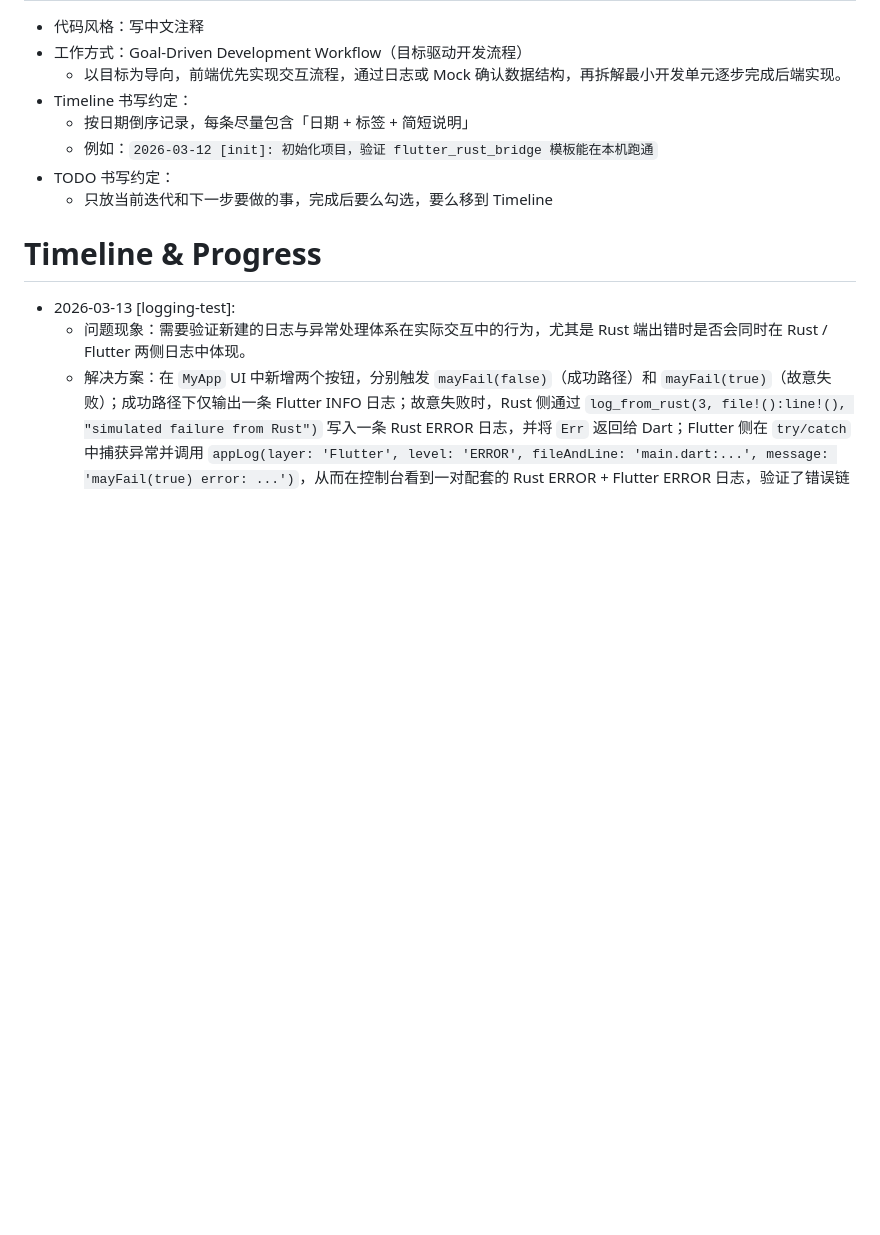
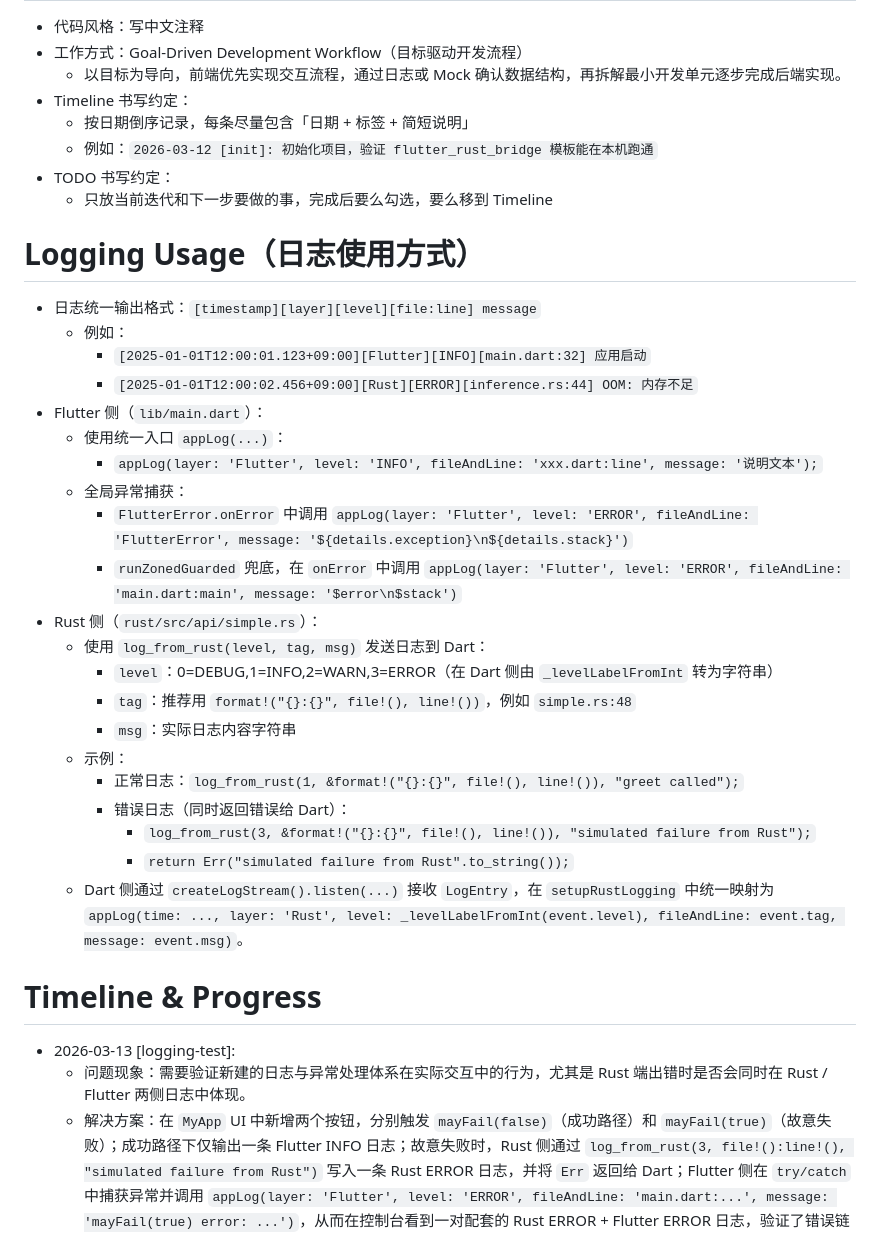
Before and after one commit to BIGMAX-RKO007/komorebi_app, a Markdown page: MEMORY.md, the part around the change. Drawn GitHub-style; blank space fills up the shorter version.

Commit message:
Enhance logging usage documentation for Flutter and Rust integration, detailing unified log format, logging methods, and error handling strategies.

```diff
--- a/MEMORY.md
+++ b/MEMORY.md
@@ -22,6 +22,29 @@
 - TODO 书写约定：
   - 只放当前迭代和下一步要做的事，完成后要么勾选，要么移到 Timeline
 
+# Logging Usage（日志使用方式）
+- 日志统一输出格式：`[timestamp][layer][level][file:line] message`
+  - 例如：
+    - `[2025-01-01T12:00:01.123+09:00][Flutter][INFO][main.dart:32] 应用启动`
+    - `[2025-01-01T12:00:02.456+09:00][Rust][ERROR][inference.rs:44] OOM: 内存不足`
+- Flutter 侧（`lib/main.dart`）：
+  - 使用统一入口 `appLog(...)`：
+    - `appLog(layer: 'Flutter', level: 'INFO', fileAndLine: 'xxx.dart:line', message: '说明文本');`
+  - 全局异常捕获：
+    - `FlutterError.onError` 中调用 `appLog(layer: 'Flutter', level: 'ERROR', fileAndLine: 'FlutterError', message: '${details.exception}\n${details.stack}')`
+    - `runZonedGuarded` 兜底，在 `onError` 中调用 `appLog(layer: 'Flutter', level: 'ERROR', fileAndLine: 'main.dart:main', message: '$error\n$stack')`
+- Rust 侧（`rust/src/api/simple.rs`）：
+  - 使用 `log_from_rust(level, tag, msg)` 发送日志到 Dart：
+    - `level`：0=DEBUG,1=INFO,2=WARN,3=ERROR（在 Dart 侧由 `_levelLabelFromInt` 转为字符串）
+    - `tag`：推荐用 `format!("{}:{}", file!(), line!())`，例如 `simple.rs:48`
+    - `msg`：实际日志内容字符串
+  - 示例：
+    - 正常日志：`log_from_rust(1, &format!("{}:{}", file!(), line!()), "greet called");`
+    - 错误日志（同时返回错误给 Dart）：
+      - `log_from_rust(3, &format!("{}:{}", file!(), line!()), "simulated failure from Rust");`
+      - `return Err("simulated failure from Rust".to_string());`
+  - Dart 侧通过 `createLogStream().listen(...)` 接收 `LogEntry`，在 `setupRustLogging` 中统一映射为 `appLog(time: ..., layer: 'Rust', level: _levelLabelFromInt(event.level), fileAndLine: event.tag, message: event.msg)`。
+
 # Timeline & Progress
 - 2026-03-13 [logging-test]:
   - 问题现象：需要验证新建的日志与异常处理体系在实际交互中的行为，尤其是 Rust 端出错时是否会同时在 Rust / Flutter 两侧日志中体现。
```
